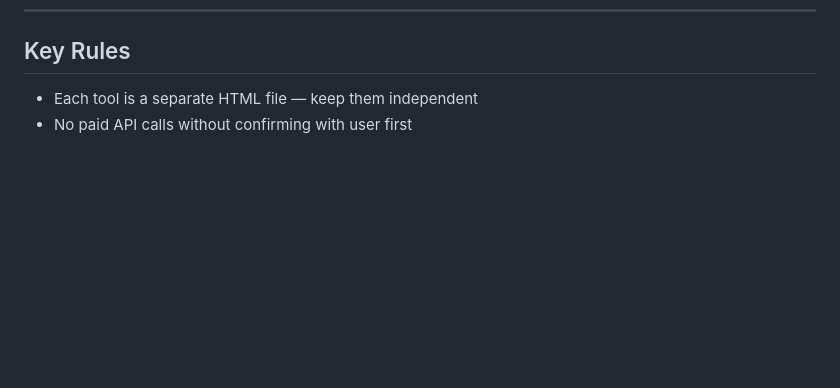
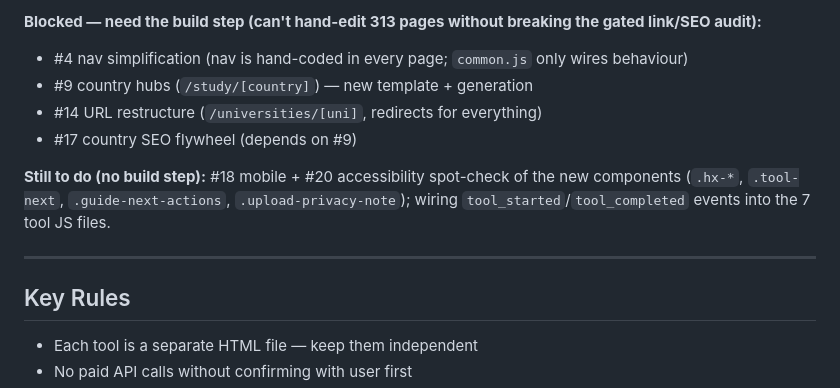
Before and after one commit to rushdimalta-code/freestudenttools, a Markdown page: CLAUDE.md, the part around one of its changes. GitHub-like rendering; blank space fills up the shorter version.

Commit message:
docs: CLAUDE.md rev 21 — recommendations batch (11 items shipped, 4 build-step-blocked)

```diff
--- a/CLAUDE.md
+++ b/CLAUDE.md
@@ -684,3 +707,13 @@ Re-run the auditor with `python3 scratchpad/fst_full_audit.py` (or keep a copy i
+**Blocked — need the build step (can't hand-edit 313 pages without breaking the gated link/SEO audit):**
+- #4 nav simplification (nav is hand-coded in every page; `common.js` only wires behaviour)
+- #9 country hubs (`/study/[country]`) — new template + generation
+- #14 URL restructure (`/universities/[uni]`, redirects for everything)
+- #17 country SEO flywheel (depends on #9)
+
+**Still to do (no build step):** #18 mobile + #20 accessibility spot-check of the new components (`.hx-*`, `.tool-next`, `.guide-next-actions`, `.upload-privacy-note`); wiring `tool_started`/`tool_completed` events into the 7 tool JS files.
+
+---
+
 ## Key Rules
 
 - Each tool is a separate HTML file — keep them independent
```
Also changed, not shown: other parts of CLAUDE.md (+24 -1 lines).
